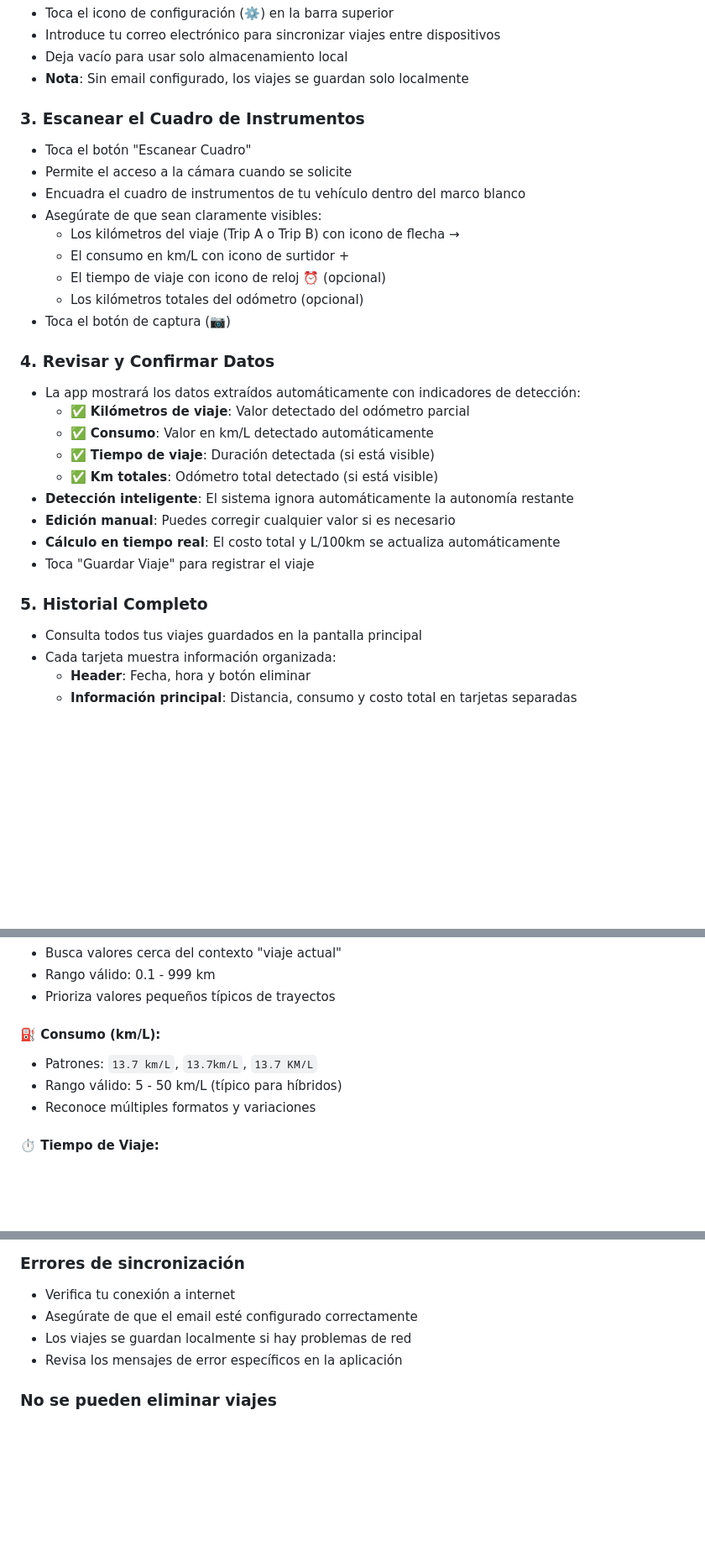
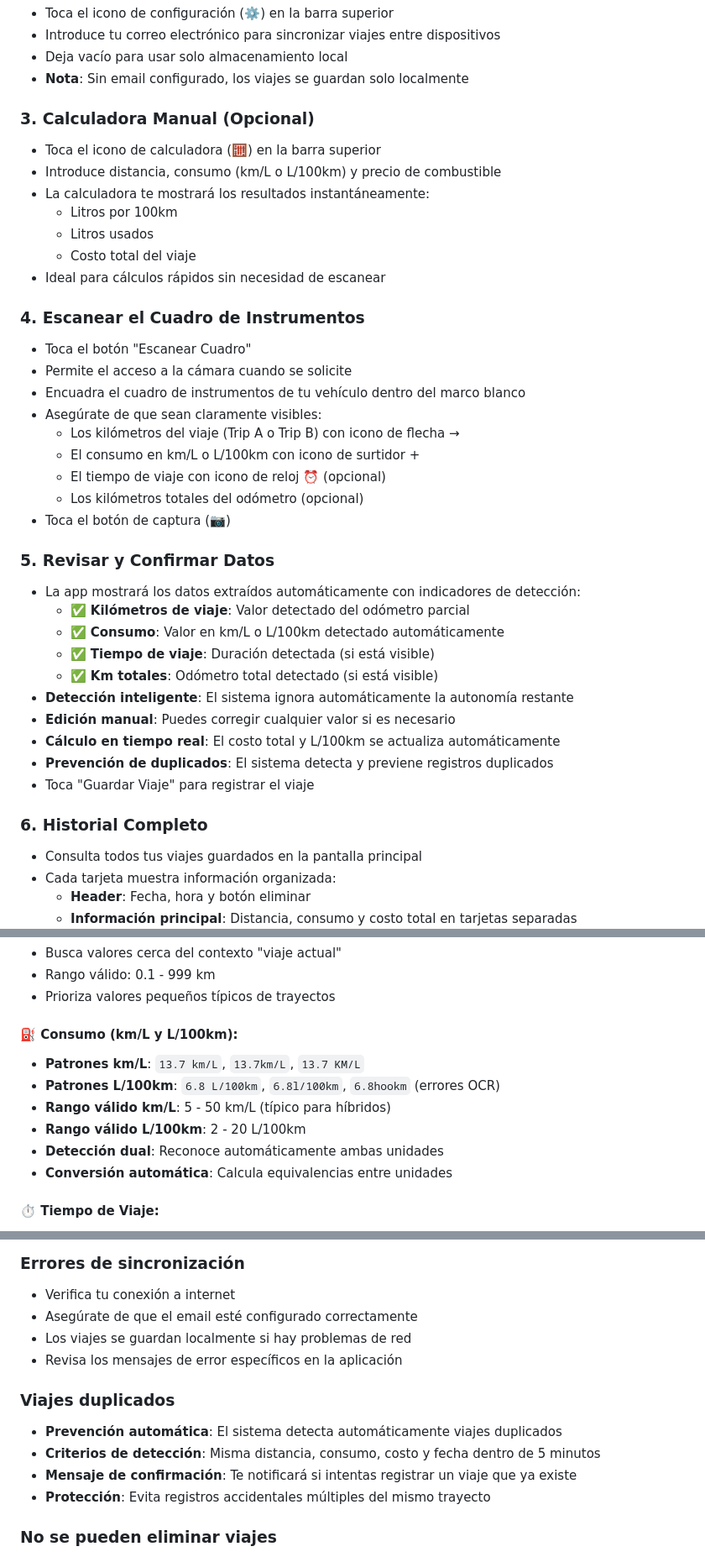
Before and after one commit to AlvaroGarciaMoreau/readerkm, a Markdown page: README.md, 3 parts joined by grey strips. Shown at 84% size. GitHub-like rendering; blank space fills up the shorter version.

Commit message:
docs: actualizar README.md v2.2.0 - reflejar correcciones, calculadora restaurada y soporte dual de unidades

```diff
--- a/README.md
+++ b/README.md
@@ -88,29 +91,39 @@ Este proyecto fue desarrollado y probado específicamente con un **Hyundai Tucso
 - Deja vacío para usar solo almacenamiento local
 - **Nota**: Sin email configurado, los viajes se guardan solo localmente
 
-### 3. Escanear el Cuadro de Instrumentos
+### 3. Calculadora Manual (Opcional)
+- Toca el icono de calculadora (🧮) en la barra superior
+- Introduce distancia, consumo (km/L o L/100km) y precio de combustible
+- La calculadora te mostrará los resultados instantáneamente:
+  - Litros por 100km
+  - Litros usados
+  - Costo total del viaje
+- Ideal para cálculos rápidos sin necesidad de escanear
+
+### 4. Escanear el Cuadro de Instrumentos
 - Toca el botón "Escanear Cuadro"
 - Permite el acceso a la cámara cuando se solicite
 - Encuadra el cuadro de instrumentos de tu vehículo dentro del marco blanco
 - Asegúrate de que sean claramente visibles:
   - Los kilómetros del viaje (Trip A o Trip B) con icono de flecha →
-  - El consumo en km/L con icono de surtidor +
+  - El consumo en km/L o L/100km con icono de surtidor +
   - El tiempo de viaje con icono de reloj ⏰ (opcional)
   - Los kilómetros totales del odómetro (opcional)
 - Toca el botón de captura (📷)
 
-### 4. Revisar y Confirmar Datos
+### 5. Revisar y Confirmar Datos
 - La app mostrará los datos extraídos automáticamente con indicadores de detección:
   - ✅ **Kilómetros de viaje**: Valor detectado del odómetro parcial
-  - ✅ **Consumo**: Valor en km/L detectado automáticamente
+  - ✅ **Consumo**: Valor en km/L o L/100km detectado automáticamente
   - ✅ **Tiempo de viaje**: Duración detectada (si está visible)
   - ✅ **Km totales**: Odómetro total detectado (si está visible)
 - **Detección inteligente**: El sistema ignora automáticamente la autonomía restante
 - **Edición manual**: Puedes corregir cualquier valor si es necesario
 - **Cálculo en tiempo real**: El costo total y L/100km se actualiza automáticamente
+- **Prevención de duplicados**: El sistema detecta y previene registros duplicados
 - Toca "Guardar Viaje" para registrar el viaje
 
-### 5. Historial Completo
+### 6. Historial Completo
 - Consulta todos tus viajes guardados en la pantalla principal
 - Cada tarjeta muestra información organizada:
   - **Header**: Fecha, hora y botón eliminar
@@ -185,10 +198,13 @@ El sistema utiliza un algoritmo de reconocimiento contextual específicamente op
 - Rango válido: 0.1 - 999 km
 - Prioriza valores pequeños típicos de trayectos
 
-#### ⛽ **Consumo (km/L)**:
-- Patrones: `13.7 km/L`, `13.7km/L`, `13.7 KM/L`
-- Rango válido: 5 - 50 km/L (típico para híbridos)
-- Reconoce múltiples formatos y variaciones
+#### ⛽ **Consumo (km/L y L/100km)**:
+- **Patrones km/L**: `13.7 km/L`, `13.7km/L`, `13.7 KM/L`
+- **Patrones L/100km**: `6.8 L/100km`, `6.8l/100km`, `6.8hookm` (errores OCR)
+- **Rango válido km/L**: 5 - 50 km/L (típico para híbridos)
+- **Rango válido L/100km**: 2 - 20 L/100km
+- **Detección dual**: Reconoce automáticamente ambas unidades
+- **Conversión automática**: Calcula equivalencias entre unidades
 
 #### ⏱️ **Tiempo de Viaje**:
 - Formato: `0:16`, `1:30 h:m`, `2:45`
@@ -280,6 +304,12 @@ La aplicación incluye un sistema robusto de manejo de errores:
 - Los viajes se guardan localmente si hay problemas de red
 - Revisa los mensajes de error específicos en la aplicación
 
+### Viajes duplicados
+- **Prevención automática**: El sistema detecta automáticamente viajes duplicados
+- **Criterios de detección**: Misma distancia, consumo, costo y fecha dentro de 5 minutos
+- **Mensaje de confirmación**: Te notificará si intentas registrar un viaje que ya existe
+- **Protección**: Evita registros accidentales múltiples del mismo trayecto
+
 ### No se pueden eliminar viajes
 - Los viajes recién creados necesitan sincronizarse primero
 - Verifica que tengas conexión a internet
```
Also changed, not shown: other parts of README.md (+26 -5 lines).
